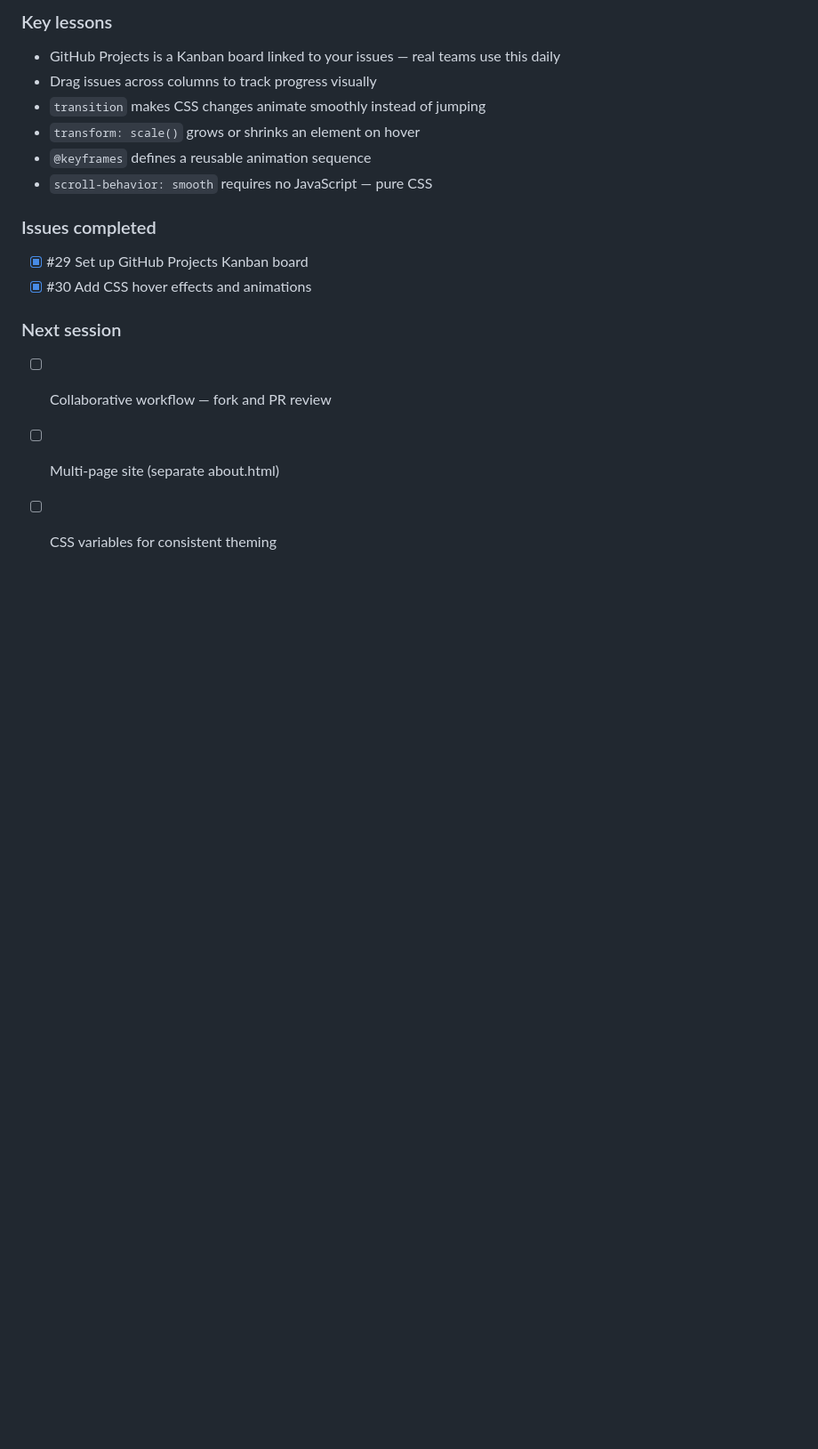
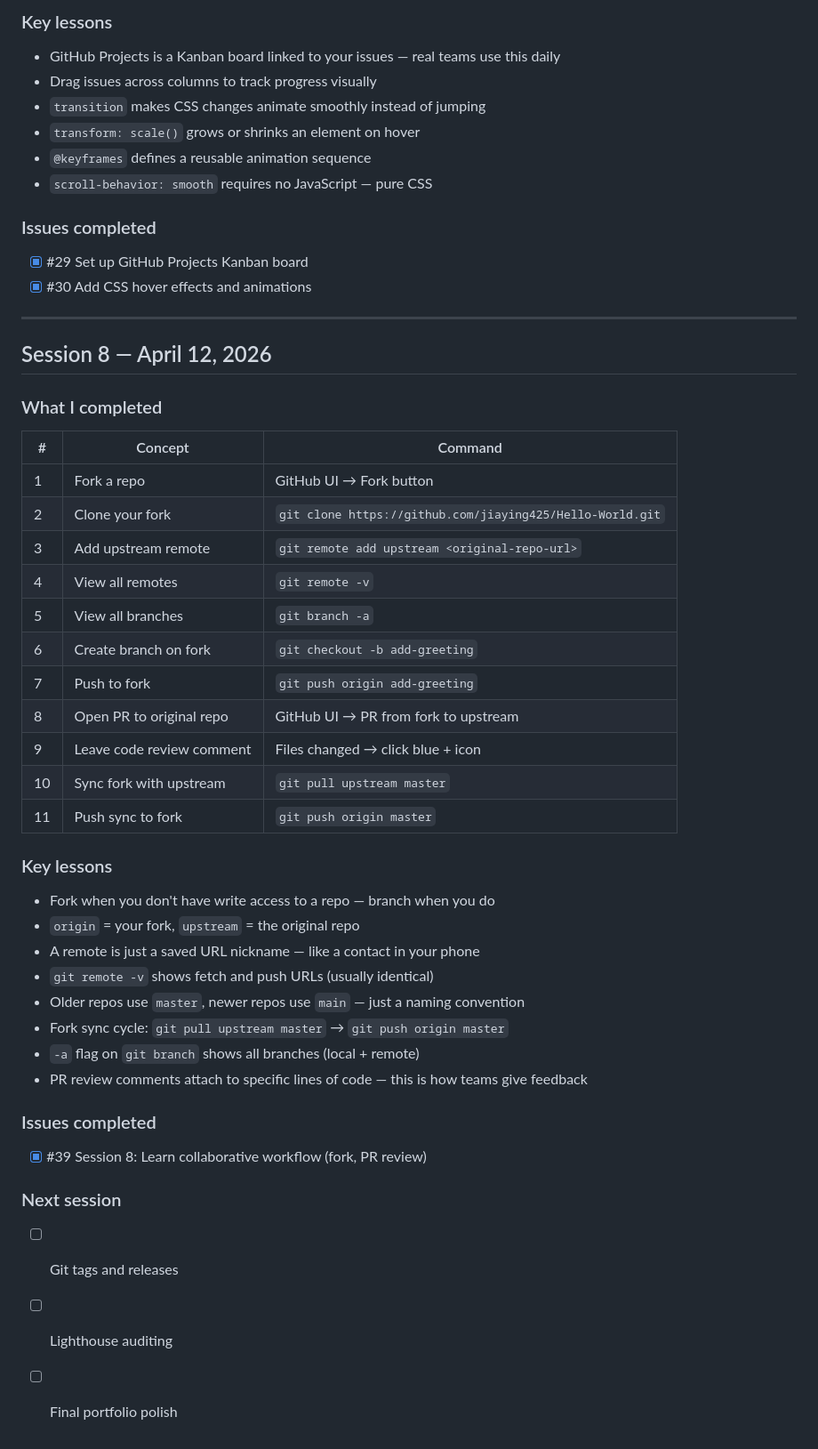
Before and after one commit to jiaying425/my-portfolio, a Markdown page: LEARNING-LOG.md, the part around the change. Shown at 89% size. GitHub-like rendering; blank space fills up the shorter version.

Commit message:
Update LEARNING-LOG.md with Session 8 notes

```diff
--- a/LEARNING-LOG.md
+++ b/LEARNING-LOG.md
@@ -202,7 +202,39 @@ https://jiaying425.github.io/my-portfolio/
 - [x] #29 Set up GitHub Projects Kanban board
 - [x] #30 Add CSS hover effects and animations
 
+---
+
+## Session 8 — April 12, 2026
+
+### What I completed
+| # | Concept | Command |
+|---|---|---|
+| 1 | Fork a repo | GitHub UI → Fork button |
+| 2 | Clone your fork | `git clone https://github.com/jiaying425/Hello-World.git` |
+| 3 | Add upstream remote | `git remote add upstream <original-repo-url>` |
+| 4 | View all remotes | `git remote -v` |
+| 5 | View all branches | `git branch -a` |
+| 6 | Create branch on fork | `git checkout -b add-greeting` |
+| 7 | Push to fork | `git push origin add-greeting` |
+| 8 | Open PR to original repo | GitHub UI → PR from fork to upstream |
+| 9 | Leave code review comment | Files changed → click blue + icon |
+| 10 | Sync fork with upstream | `git pull upstream master` |
+| 11 | Push sync to fork | `git push origin master` |
+
+### Key lessons
+- Fork when you don't have write access to a repo — branch when you do
+- `origin` = your fork, `upstream` = the original repo
+- A remote is just a saved URL nickname — like a contact in your phone
+- `git remote -v` shows fetch and push URLs (usually identical)
+- Older repos use `master`, newer repos use `main` — just a naming convention
+- Fork sync cycle: `git pull upstream master` → `git push origin master`
+- `-a` flag on `git branch` shows all branches (local + remote)
+- PR review comments attach to specific lines of code — this is how teams give feedback
+
+### Issues completed
+- [x] #39 Session 8: Learn collaborative workflow (fork, PR review)
+
 ### Next session
-- [ ] Collaborative workflow — fork and PR review
-- [ ] Multi-page site (separate about.html)
-- [ ] CSS variables for consistent theming
+- [ ] Git tags and releases
+- [ ] Lighthouse auditing
+- [ ] Final portfolio polish
```
